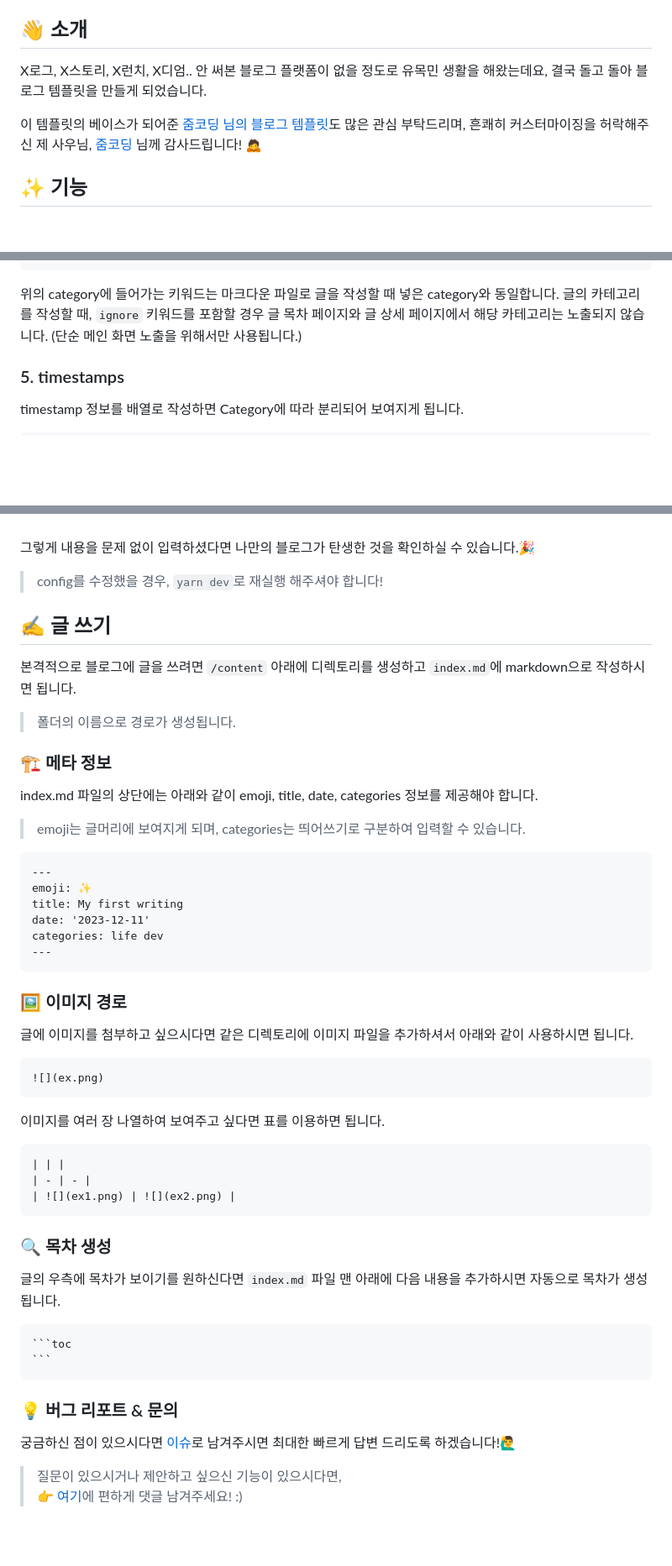
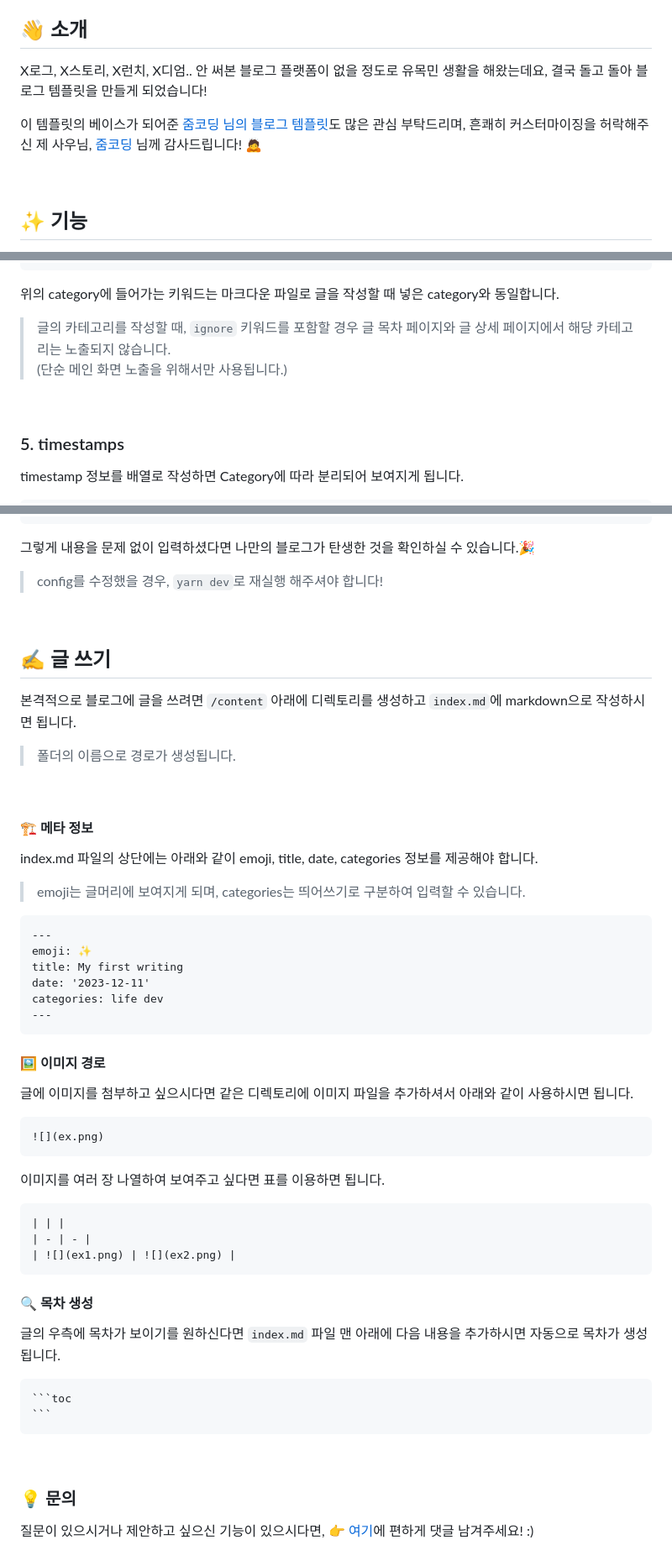
Before and after one commit to danmin20/danmin-gatsby-blog-template, a Markdown page: README.md, 3 parts joined by grey strips. Shown at 84% size. Rendered like a GitHub page; blank space fills up the shorter version.

````diff
--- a/README.md
+++ b/README.md
@@ -14,9 +14,11 @@
 
 ## 👋 소개
 
-X로그, X스토리, X런치, X디엄.. 안 써본 블로그 플랫폼이 없을 정도로 유목민 생활을 해왔는데요, 결국 돌고 돌아 블로그 템플릿을 만들게 되었습니다.
+X로그, X스토리, X런치, X디엄.. 안 써본 블로그 플랫폼이 없을 정도로 유목민 생활을 해왔는데요, 결국 돌고 돌아 블로그 템플릿을 만들게 되었습니다!
 
 이 템플릿의 베이스가 되어준 [줌코딩 님의 블로그 템플릿](https://github.com/zoomkoding/zoomkoding-gatsby-blog)도 많은 관심 부탁드리며, 흔쾌히 커스터마이징을 허락해주신 제 사우님, [줌코딩](https://zoomkoding.com/) 님께 감사드립니다! 🙇
+
+&nbsp;
 
 ## ✨ 기능
 
@@ -134,7 +150,12 @@ featured: [
 ]
 ```
 
-위의 category에 들어가는 키워드는 마크다운 파일로 글을 작성할 때 넣은 category와 동일합니다. 글의 카테고리를 작성할 때, `ignore` 키워드를 포함할 경우 글 목차 페이지와 글 상세 페이지에서 해당 카테고리는 노출되지 않습니다. (단순 메인 화면 노출을 위해서만 사용됩니다.)
+위의 category에 들어가는 키워드는 마크다운 파일로 글을 작성할 때 넣은 category와 동일합니다.
+
+> 글의 카테고리를 작성할 때, `ignore` 키워드를 포함할 경우 글 목차 페이지와 글 상세 페이지에서 해당 카테고리는 노출되지 않습니다.
+> (단순 메인 화면 노출을 위해서만 사용됩니다.)
+
+&nbsp;
 
 ### 5. timestamps
 
@@ -196,6 +217,8 @@ projects: [
 그렇게 내용을 문제 없이 입력하셨다면 나만의 블로그가 탄생한 것을 확인하실 수 있습니다.🎉
 
 > config를 수정했을 경우, `yarn dev`로 재실행 해주셔야 합니다!
+
+&nbsp;
 
 ## ✍️ 글 쓰기
 
@@ -203,7 +226,9 @@ projects: [
 
 > 폴더의 이름으로 경로가 생성됩니다.
 
-### 🏗 메타 정보
+&nbsp;
+
+#### 🏗 메타 정보
 
 index.md 파일의 상단에는 아래와 같이 emoji, title, date, categories 정보를 제공해야 합니다.
 
@@ -218,7 +243,7 @@ categories: life dev
 ---
 ```
 
-### 🖼 이미지 경로
+#### 🖼 이미지 경로
 
 글에 이미지를 첨부하고 싶으시다면 같은 디렉토리에 이미지 파일을 추가하셔서 아래와 같이 사용하시면 됩니다.
 
@@ -234,16 +259,15 @@ categories: life dev
 | ![](ex1.png) | ![](ex2.png) |
 ```
 
-### 🔍 목차 생성
+#### 🔍 목차 생성
 
 글의 우측에 목차가 보이기를 원하신다면 `index.md` 파일 맨 아래에 다음 내용을 추가하시면 자동으로 목차가 생성됩니다.
 
     ```toc
     ```
 
-### 💡 버그 리포트 & 문의
+&nbsp;
 
-궁금하신 점이 있으시다면 [이슈](https://github.com/danmin20/danmin-gatsby-blog-template/issues/new)로 남겨주시면 최대한 빠르게 답변 드리도록 하겠습니다!🙋‍♂️
+### 💡 문의
 
-> 질문이 있으시거나 제안하고 싶으신 기능이 있으시다면,
-> 👉 [여기](https://github.com/danmin20/danmin-gatsby-blog-template/issues/1)에 편하게 댓글 남겨주세요! :)
+질문이 있으시거나 제안하고 싶으신 기능이 있으시다면, 👉 [여기](https://github.com/danmin20/danmin-gatsby-blog-template/issues/1)에 편하게 댓글 남겨주세요! :)
````
Also changed, not shown: other parts of README.md (+21 -7 lines).
